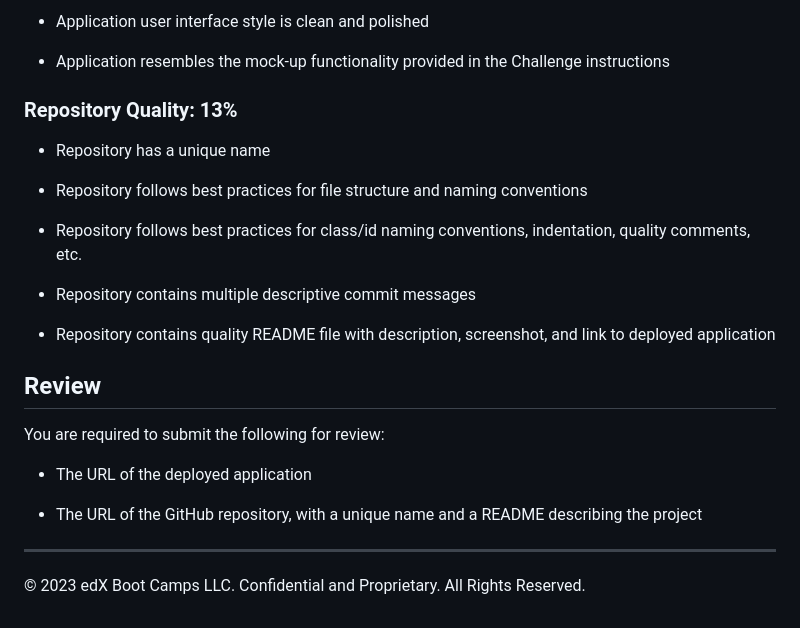
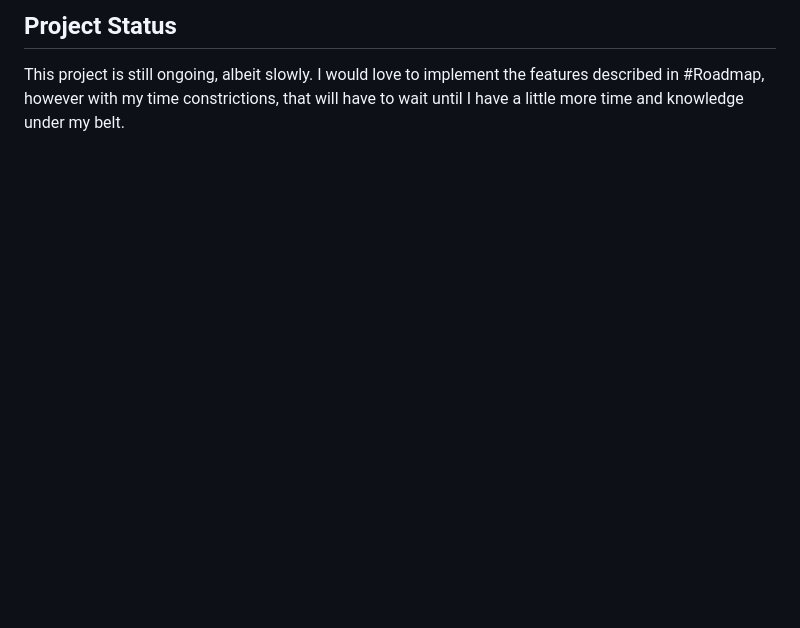
Before and after one commit to LeesaM95/Work-Day-Scheduler, a Markdown page: README.md, the part around the change printed below. Rendered like a GitHub page; blank space fills up the shorter version.

```diff
--- a/README.md
+++ b/README.md
@@ -74,26 +41,2 @@ This Challenge is graded based on the following criteria:
-* Application user interface style is clean and polished
-
-* Application resembles the mock-up functionality provided in the Challenge instructions
-
-### Repository Quality: 13%
-
-* Repository has a unique name
-
-* Repository follows best practices for file structure and naming conventions
-
-* Repository follows best practices for class/id naming conventions, indentation, quality comments, etc.
-
-* Repository contains multiple descriptive commit messages
-
-* Repository contains quality README file with description, screenshot, and link to deployed application
-
-## Review
-
-You are required to submit the following for review:
-
-* The URL of the deployed application
-
-* The URL of the GitHub repository, with a unique name and a README describing the project
-
-- - -
-© 2023 edX Boot Camps LLC. Confidential and Proprietary. All Rights Reserved.
+## Project Status
+This project is still ongoing, albeit slowly. I would love to implement the features described in #Roadmap, however with my time constrictions, that will have to wait until I have a little more time and knowledge under my belt.
```
Also changed, not shown: other parts of README.md (+24 -57 lines).
